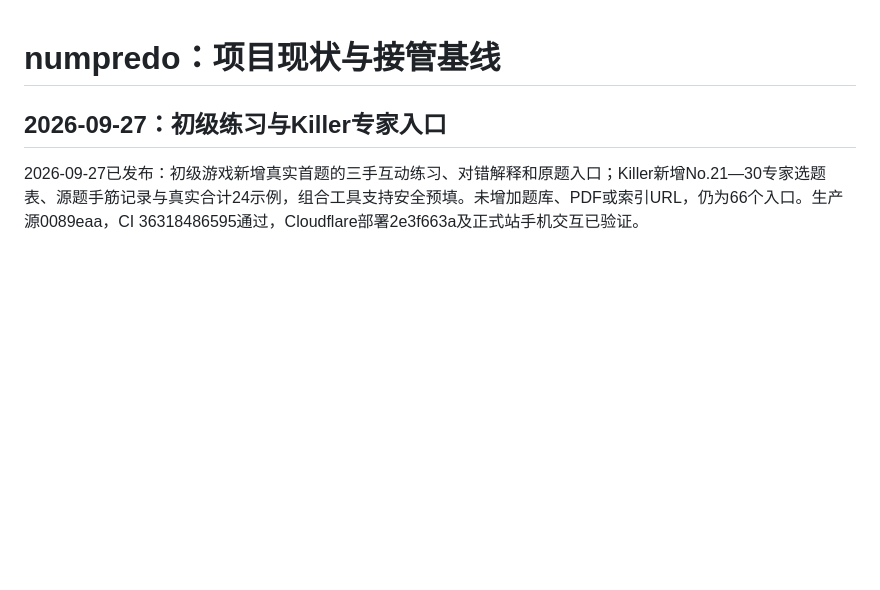
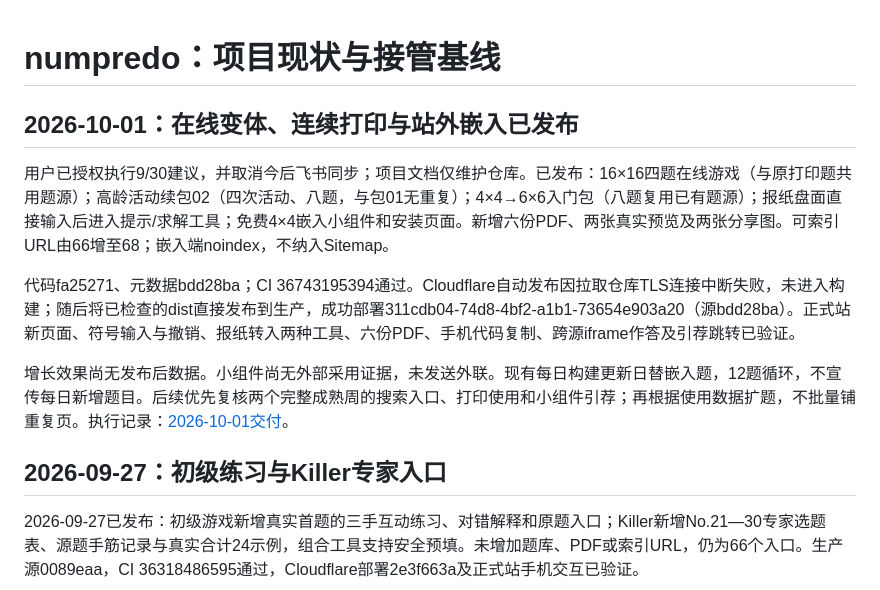
Before and after one commit to rusherxie-sudo/numpredo, a Markdown page: PROJECT.md, the part around the change. Rendered like a GitHub page; blank space fills up the shorter version.

```diff
--- a/PROJECT.md
+++ b/PROJECT.md
@@ -1,4 +1,12 @@
 # numpredo：项目现状与接管基线
+
+## 2026-10-01：在线变体、连续打印与站外嵌入已发布
+
+用户已授权执行9/30建议，并取消今后飞书同步；项目文档仅维护仓库。已发布：16×16四题在线游戏（与原打印题共用题源）；高龄活动续包02（四次活动、八题，与包01无重复）；4×4→6×6入门包（八题复用已有题源）；报纸盘面直接输入后进入提示/求解工具；免费4×4嵌入小组件和安装页面。新增六份PDF、两张真实预览及两张分享图。可索引URL由66增至68；嵌入端noindex，不纳入Sitemap。
+
+代码fa25271、元数据bdd28ba；CI 36743195394通过。Cloudflare自动发布因拉取仓库TLS连接中断失败，未进入构建；随后将已检查的dist直接发布到生产，成功部署311cdb04-74d8-4bf2-a1b1-73654e903a20（源bdd28ba）。正式站新页面、符号输入与撤销、报纸转入两种工具、六份PDF、手机代码复制、跨源iframe作答及引荐跳转已验证。
+
+增长效果尚无发布后数据。小组件尚无外部采用证据，未发送外联。现有每日构建更新日替嵌入题，12题循环，不宣传每日新增题目。后续优先复核两个完整成熟周的搜索入口、打印使用和小组件引荐；再根据使用数据扩题，不批量铺重复页。执行记录：[2026-10-01交付](docs/2026-10-01-增长功能交付.md)。
 
 ## 2026-09-27：初级练习与Killer专家入口
 
```
Also changed, not shown: GROWTH.md (+8 -0 lines), docs/2026-10-01-增长功能交付.md (added, +26 -0 lines).
